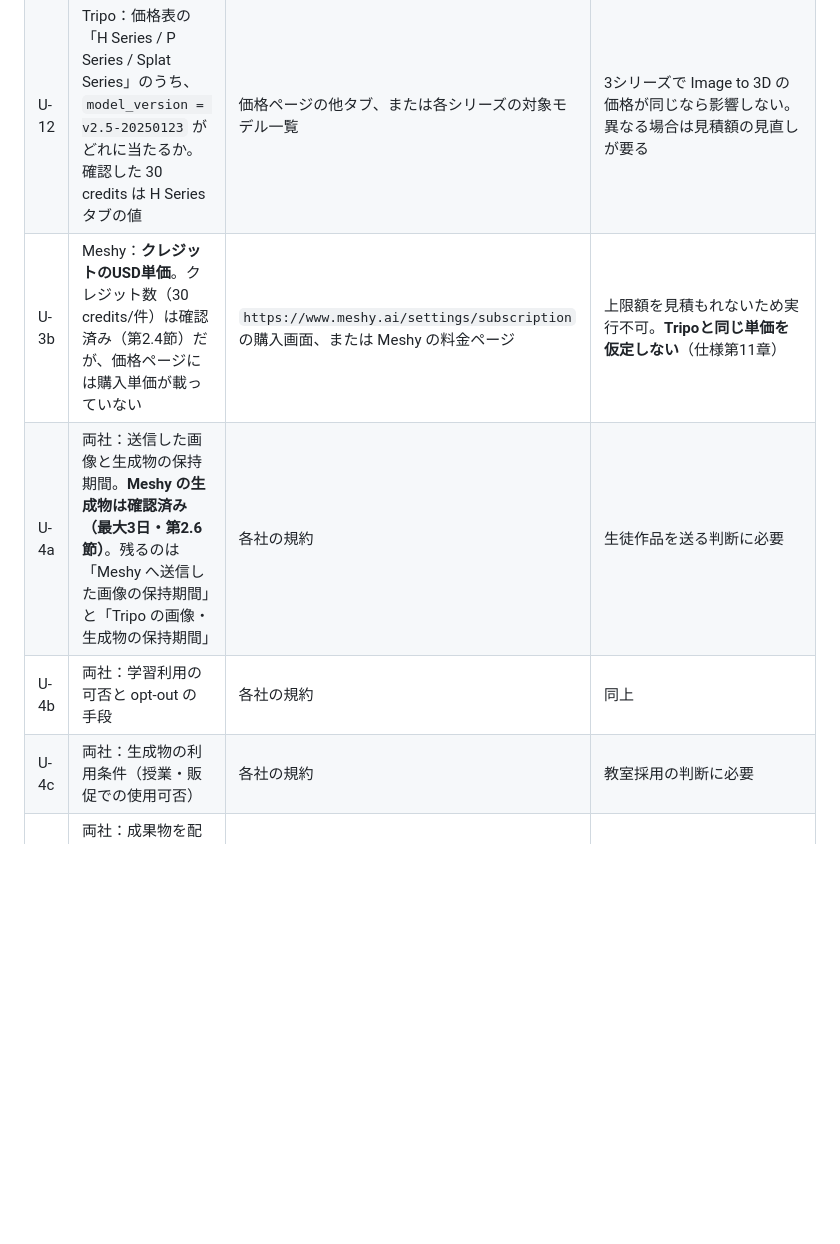
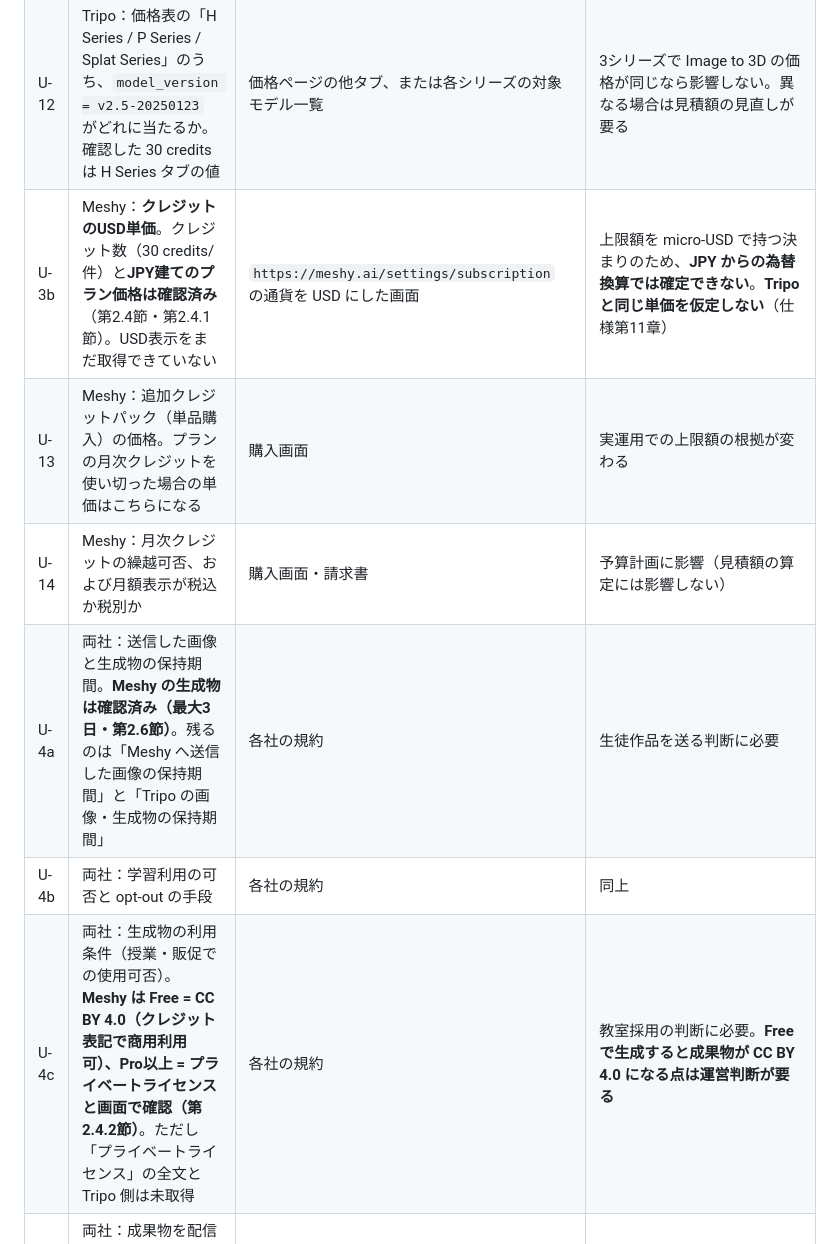
Before and after one commit to stockbusiness/3dmodel, a Markdown page: docs/provider-contracts.md, the part around one of its changes. Rendered like a GitHub page; blank space fills up the shorter version.

```diff
--- a/docs/provider-contracts.md
+++ b/docs/provider-contracts.md
@@ -314,10 +358,12 @@ Meshy-6 と Meshy-7 はどちらも「テクスチャあり 30 credits」で同
 | --- | --- | --- | --- |
 | ~~U-3a~~ | ~~Tripo：画像→3Dの1件あたりのクレジット数、オプションの加算、1クレジットのUSD単価~~ → **確認済み（2026-09-08）**：30 credits／$0.01 per credit ＝ **$0.30/件**。第1.4節を参照 | `https://developers.tripo3d.ai/en/pricing` | 解消 |
 | U-12 | Tripo：価格表の「H Series / P Series / Splat Series」のうち、`model_version = v2.5-20250123` がどれに当たるか。確認した 30 credits は H Series タブの値 | 価格ページの他タブ、または各シリーズの対象モデル一覧 | 3シリーズで Image to 3D の価格が同じなら影響しない。異なる場合は見積額の見直しが要る |
-| U-3b | Meshy：**クレジットのUSD単価**。クレジット数（30 credits/件）は確認済み（第2.4節）だが、価格ページには購入単価が載っていない | `https://www.meshy.ai/settings/subscription` の購入画面、または Meshy の料金ページ | 上限額を見積もれないため実行不可。**Tripoと同じ単価を仮定しない**（仕様第11章） |
+| U-3b | Meshy：**クレジットのUSD単価**。クレジット数（30 credits/件）と**JPY建てのプラン価格は確認済み**（第2.4節・第2.4.1節）。USD表示をまだ取得できていない | `https://meshy.ai/settings/subscription` の通貨を USD にした画面 | 上限額を micro-USD で持つ決まりのため、**JPY からの為替換算では確定できない**。**Tripoと同じ単価を仮定しない**（仕様第11章） |
+| U-13 | Meshy：追加クレジットパック（単品購入）の価格。プランの月次クレジットを使い切った場合の単価はこちらになる | 購入画面 | 実運用での上限額の根拠が変わる |
+| U-14 | Meshy：月次クレジットの繰越可否、および月額表示が税込か税別か | 購入画面・請求書 | 予算計画に影響（見積額の算定には影響しない） |
 | U-4a | 両社：送信した画像と生成物の保持期間。**Meshy の生成物は確認済み（最大3日・第2.6節）**。残るのは「Meshy へ送信した画像の保持期間」と「Tripo の画像・生成物の保持期間」 | 各社の規約 | 生徒作品を送る判断に必要 |
 | U-4b | 両社：学習利用の可否と opt-out の手段 | 各社の規約 | 同上 |
-| U-4c | 両社：生成物の利用条件（授業・販促での使用可否） | 各社の規約 | 教室採用の判断に必要 |
+| U-4c | 両社：生成物の利用条件（授業・販促での使用可否）。**Meshy は Free = CC BY 4.0（クレジット表記で商用利用可）、Pro以上 = プライベートライセンスと画面で確認（第2.4.2節）**。ただし「プライベートライセンス」の全文と Tripo 側は未取得 | 各社の規約 | 教室採用の判断に必要。**Free で生成すると成果物が CC BY 4.0 になる点は運営判断が要る** |
 | U-7 | 両社：成果物を配信するホスト名。**Meshy は確認済み：`assets.meshy.ai`（第2.6節）**。Tripo は未確認 | 実物のURL、または公式資料 | `APP_TRIPO_DOWNLOAD_HOSTS` が空のあいだは Tripo の成果物をダウンロードしない |
 | U-8 | 両社：レート制限の具体的な数値。**Meshy は確認済み（第2.2.2節。最も低いプランでも 20 req/s・同時10件）**。Tripo は未確認 | 公式資料 | Meshy 側は上限を十分下回ることを確認済み。Tripo 側は未確認 |
 | ~~U-9~~ | ~~Meshy：`DELETE /image-to-3d/{id}` が実行中タスクの取消になるか、課金はどうなるか~~ → **確認済み（2026-09-08）**：実行中タスクの取消。`PENDING` は返却、`IN_PROGRESS` は返却なし、終了済みは取消不可。第2.2.1節を参照 | `https://docs.meshy.ai/llms-full.txt` | 解消（`supports_cancel = True` にした。枠は保持する） |
```
Also changed, not shown: other parts of docs/provider-contracts.md (+44 -0 lines), CHANGELOG.md (+5 -0 lines).
